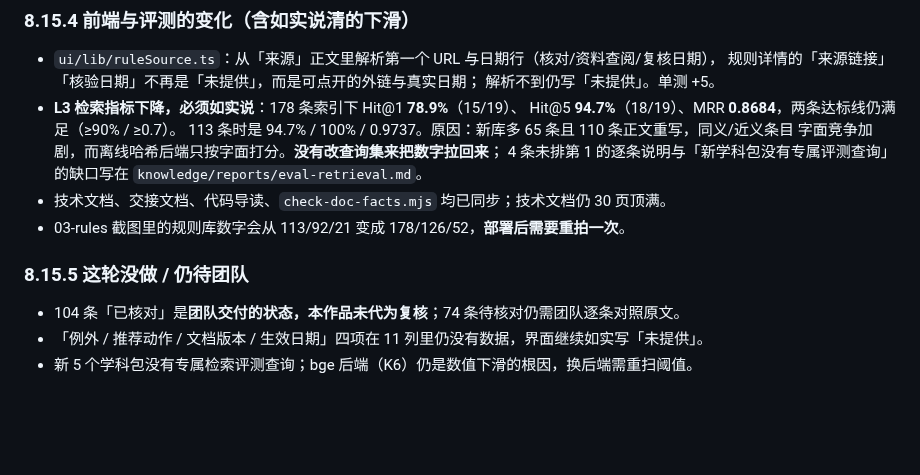
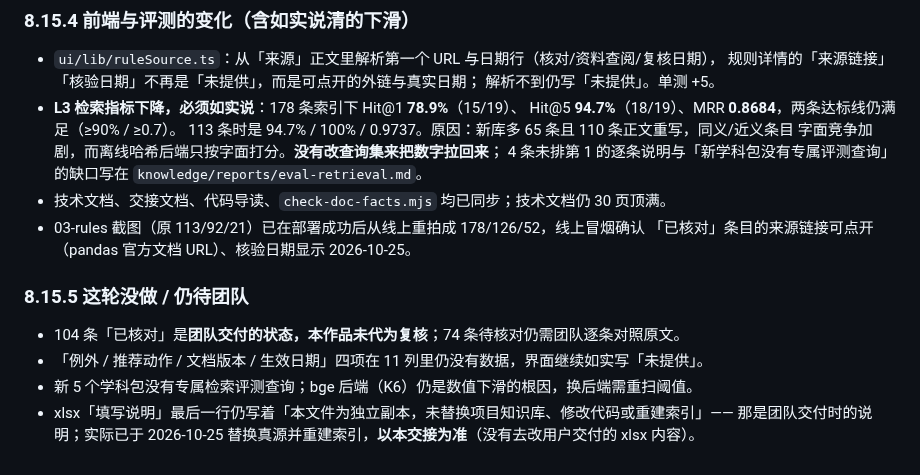
Before and after one commit to HUA-T-SVG/AI-web, a Markdown page: docs/开发交接说明.md, the part around the change. GitHub-like rendering; blank space fills up the shorter version.

Commit message:
docs: 重拍规则库截图并重出技术文档（知识库 178 条）
知识库升级到 178 条后，03-rules.png 里的 113/92/21 已过时：Vercel 部署成功后
从线上重拍了这一张（178 / 126 / 52、7 个学科分布、104 已核对），取景与尺寸不变，
技术文档仍是 30 页。交接说明 §8.15 补记了线上冒烟结果（已核对条目的来源链接可
点开、核验日期显示 2026-10-25）以及 xlsx「填写说明」末行与现状冲突的说明。

重出 docs/技术文档.docx / .pdf：30 页（上限 30）、check:doc 30 项全过。

```diff
--- a/docs/开发交接说明.md
+++ b/docs/开发交接说明.md
@@ -1610,10 +1610,13 @@ node_modules/.bin/vitest.cmd run src/scriptgen/pandas-runtime.test.ts   # 期望
   4 条未排第 1 的逐条说明与「新学科包没有专属评测查询」的缺口写在
   `knowledge/reports/eval-retrieval.md`。
 - 技术文档、交接文档、代码导读、`check-doc-facts.mjs` 均已同步；技术文档仍 30 页顶满。
-- 03-rules 截图里的规则库数字会从 113/92/21 变成 178/126/52，**部署后需要重拍一次**。
+- 03-rules 截图（原 113/92/21）已在部署成功后从线上重拍成 178/126/52，线上冒烟确认
+  「已核对」条目的来源链接可点开（pandas 官方文档 URL）、核验日期显示 2026-10-25。
 
 ### 8.15.5 这轮没做 / 仍待团队
 
 - 104 条「已核对」是**团队交付的状态，本作品未代为复核**；74 条待核对仍需团队逐条对照原文。
 - 「例外 / 推荐动作 / 文档版本 / 生效日期」四项在 11 列里仍没有数据，界面继续如实写「未提供」。
 - 新 5 个学科包没有专属检索评测查询；bge 后端（K6）仍是数值下滑的根因，换后端需重扫阈值。
+- xlsx「填写说明」最后一行仍写着「本文件为独立副本，未替换项目知识库、修改代码或重建索引」——
+  那是团队交付时的说明；实际已于 2026-10-25 替换真源并重建索引，**以本交接为准**（没有去改用户交付的 xlsx 内容）。
```
Also changed, not shown: docs/images/03-rules.png, 2 other files.
